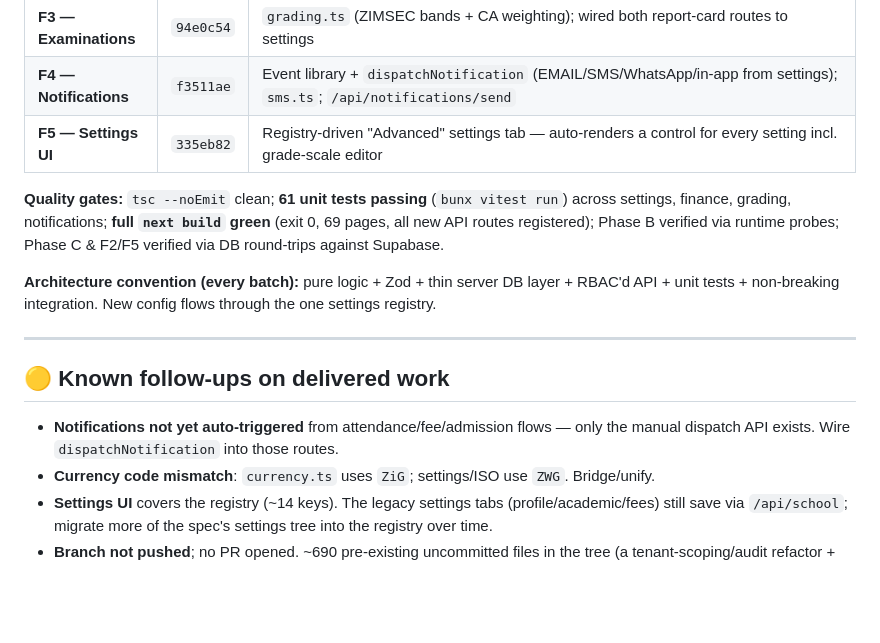
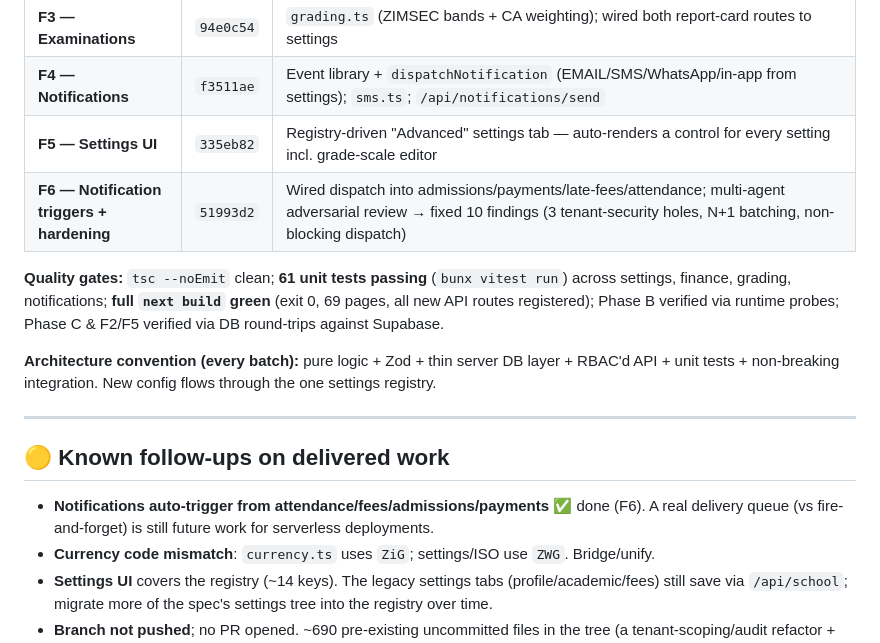
Before and after one commit to blackfabulous/SMS-OS, a Markdown page: PROJECT-STATUS.md, the part around the change. Rendered like a GitHub page; blank space fills up the shorter version.

Commit message:
docs: update PROJECT-STATUS for Batch 6 (notification triggers + hardening)
Co-Authored-By: Claude Opus 4.8 <noreply@anthropic.com>

```diff
--- a/PROJECT-STATUS.md
+++ b/PROJECT-STATUS.md
@@ -21,6 +21,7 @@ Dev login (seeded): `admin@zimschool.co.zw` / `password123`.
 | **F3 — Examinations** | `94e0c54` | `grading.ts` (ZIMSEC bands + CA weighting); wired both report-card routes to settings |
 | **F4 — Notifications** | `f3511ae` | Event library + `dispatchNotification` (EMAIL/SMS/WhatsApp/in-app from settings); `sms.ts`; `/api/notifications/send` |
 | **F5 — Settings UI** | `335eb82` | Registry-driven "Advanced" settings tab — auto-renders a control for every setting incl. grade-scale editor |
+| **F6 — Notification triggers + hardening** | `51993d2` | Wired dispatch into admissions/payments/late-fees/attendance; multi-agent adversarial review → fixed 10 findings (3 tenant-security holes, N+1 batching, non-blocking dispatch) |
 
 **Quality gates:** `tsc --noEmit` clean; **61 unit tests passing** (`bunx vitest run`) across settings, finance, grading, notifications; **full `next build` green** (exit 0, 69 pages, all new API routes registered); Phase B verified via runtime probes; Phase C & F2/F5 verified via DB round-trips against Supabase.
 
@@ -29,7 +30,7 @@ Dev login (seeded): `admin@zimschool.co.zw` / `password123`.
 ---
 
 ## 🟡 Known follow-ups on delivered work
-- **Notifications not yet auto-triggered** from attendance/fee/admission flows — only the manual dispatch API exists. Wire `dispatchNotification` into those routes.
+- **Notifications auto-trigger from attendance/fees/admissions/payments** ✅ done (F6). A real delivery queue (vs fire-and-forget) is still future work for serverless deployments.
 - **Currency code mismatch**: `currency.ts` uses `ZiG`; settings/ISO use `ZWG`. Bridge/unify.
 - **Settings UI** covers the registry (~14 keys). The legacy settings tabs (profile/academic/fees) still save via `/api/school`; migrate more of the spec's settings tree into the registry over time.
 - **Branch not pushed**; no PR opened. ~690 pre-existing uncommitted files in the tree (a tenant-scoping/audit refactor + bulk `skills/`) are NOT ours — never `git add -A`.
```
